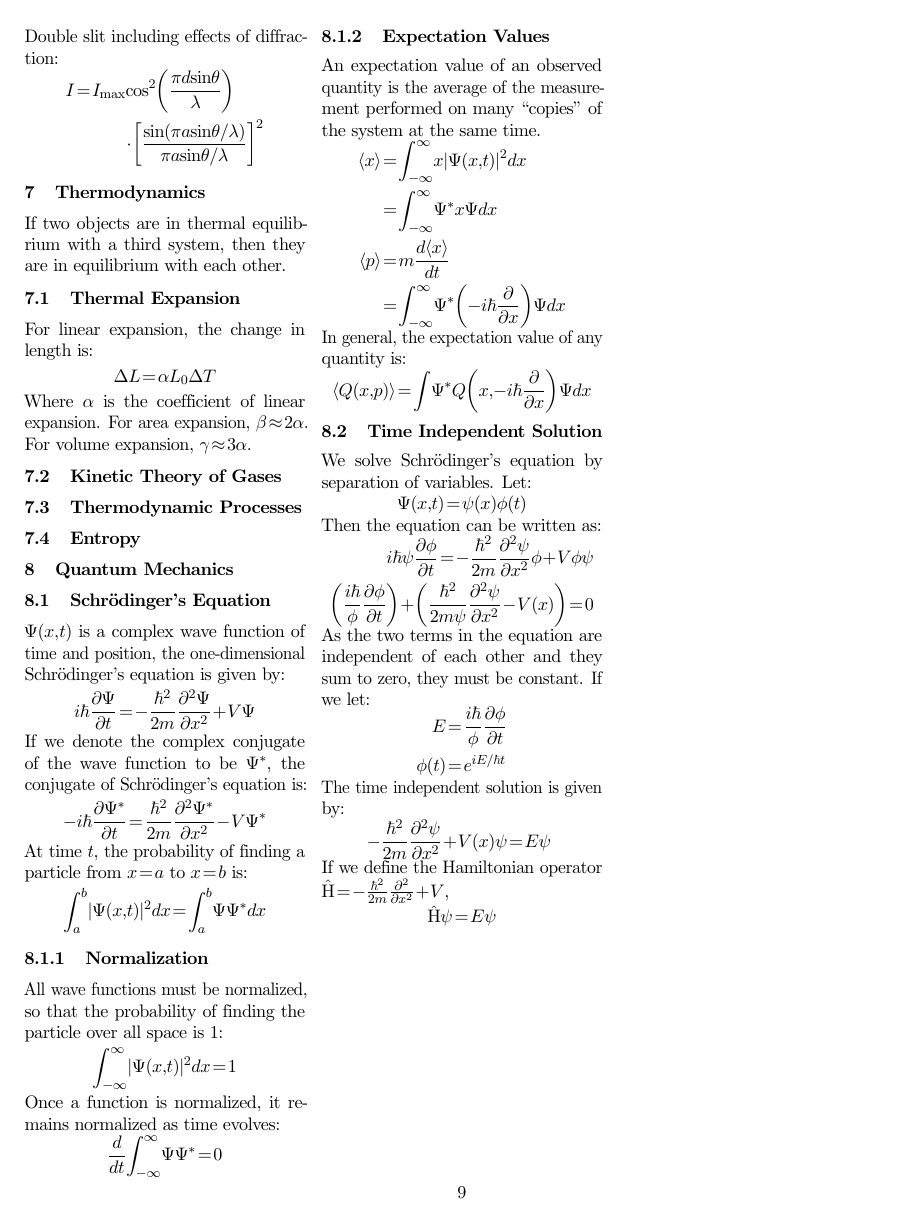
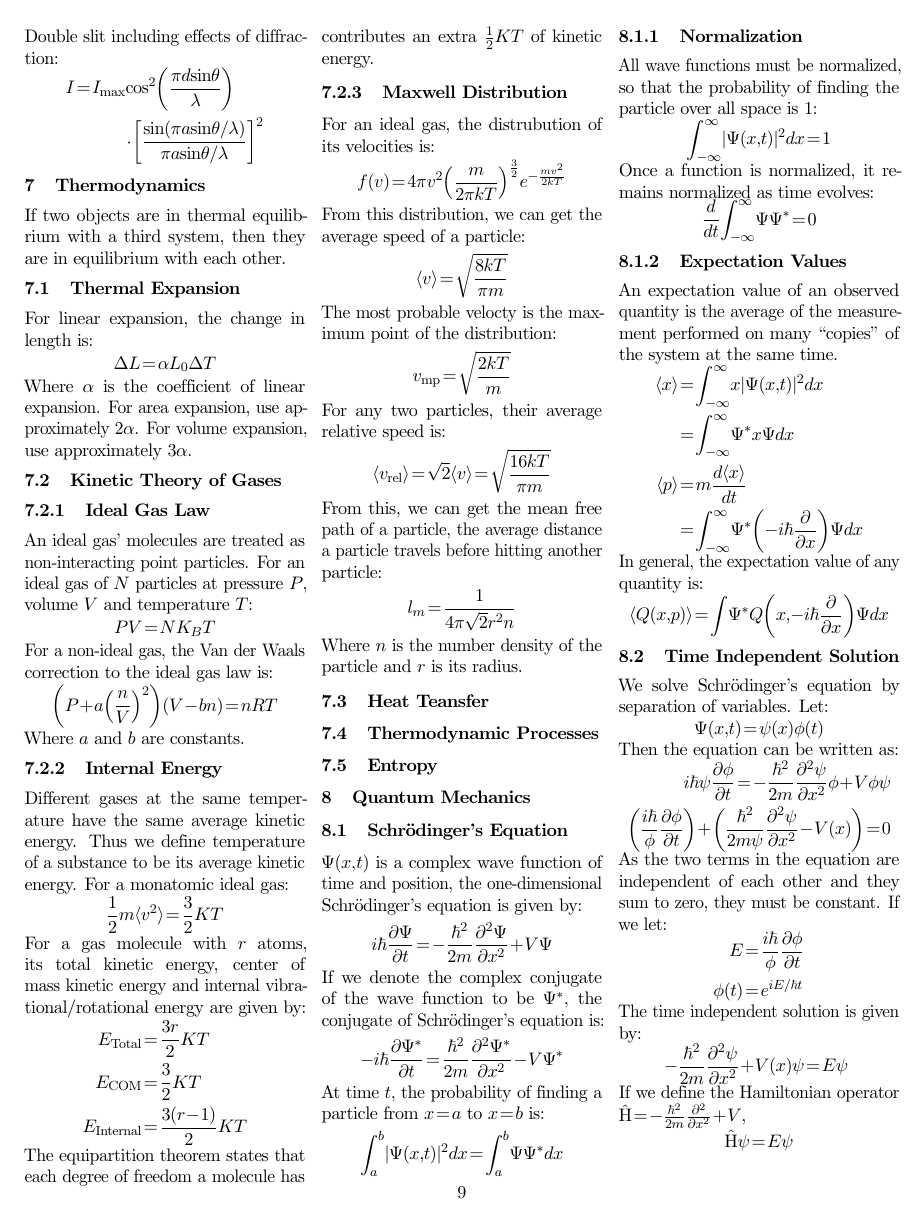
Before and after one commit to yuanchenyang/Physics-Notes, a LaTeX document (Physics Notes.tex): page 9 of 9. Compiled offline with pdfLaTeX.

Commit message:
More thermodynamics

```diff
--- a/Physics Notes.tex
+++ b/Physics Notes.tex
@@ -1010,10 +1010,61 @@ For linear expansion, the change in length is:
 \begin{align*}
   \Delta L = \alpha L_0 \Delta T
 \end{align*}
-Where $\alpha$ is the coefficient of linear expansion. For area expansion, $\beta \approx 2 \alpha $. For volume expansion, $\gamma \approx 3 \alpha$.
+Where $\alpha$ is the coefficient of linear expansion. For area expansion, use approximately $2 \alpha $. For volume expansion, use approximately $3 \alpha$.
 
 \subsection{Kinetic Theory of Gases}
+\subsubsection{Ideal Gas Law}
+An ideal gas' molecules are treated as non-interacting point particles. For an ideal gas of $N$ particles at pressure $P$, volume $V$ and temperature $T$:
+\begin{align*}
+  PV = NK_BT
+\end{align*}
+For a non-ideal gas, the Van der Waals correction to the ideal gas law is:
+\begin{align*}
+  \left( P + a \left(\frac{n}{V}\right) ^2 \right) \left( V - bn\right) = nRT
+\end{align*}
+Where $a$ and $b$ are constants.
 
+\subsubsection{Internal Energy}
+Different gases at the same temperature have the same average kinetic energy. Thus we define temperature of a substance to be its average kinetic energy. For a monatomic ideal gas:
+\begin{align*}
+  \frac{1}{2}m\langle v^2 \rangle = \frac{3}{2}KT
+\end{align*}
+\noindent
+For a gas molecule with $r$ atoms, its total kinetic energy, center of mass kinetic energy and internal vibrational/rotational energy are given by:
+\begin{align*}
+  E_{\text{Total}} &= \frac{3r}{2}KT \\
+  E_{\text{COM}} &= \frac{3}{2}KT \\
+  E_{\text{Internal}} &= \frac{3(r-1)}{2}KT
+\end{align*}
+\noindent
+The equipartition theorem states that each degree of freedom a molecule has contributes an extra $\frac{1}{2}KT$ of kinetic energy.
+
+\subsubsection{Maxwell Distribution}
+For an ideal gas, the distrubution of its velocities is:
+\begin{align*}
+  f(v) = 4 \pi v^2 \left( \frac{m}{2 \pi kT} \right)^{\frac{3}{2}}
+  e^{-\frac{mv^2}{2kT}}
+\end{align*}
+From this distribution, we can get the average speed of a particle:
+\begin{align*}
+  \langle v \rangle = \sqrt{\frac{8kT}{\pi m}}
+\end{align*}
+The most probable velocty is the maximum point of the distribution:
+\begin{align*}
+  v_{\text{mp}} = \sqrt{\frac{2kT}{m}}
+\end{align*}
+For any two particles, their average relative speed is:
+\begin{align*}
+  \langle v_{\text{rel}} \rangle = \sqrt{2} \langle v \rangle =
+  \sqrt{\frac{16kT}{\pi m}}
+\end{align*}
+From this, we can get the mean free path of a particle, the average distance a particle travels before hitting another particle:
+\begin{align*}
+  l_m = \frac{1}{4 \pi \sqrt{2} r^2 n}
+\end{align*}
+Where $n$ is the number density of the particle and $r$ is its radius.
+
+\subsection{Heat Teansfer}
 
 \subsection{Thermodynamic Processes}
 
```
Also changed, not shown: Makefile, Physics Notes.pdf, Physics Notes.tex (2 more changed lines).
